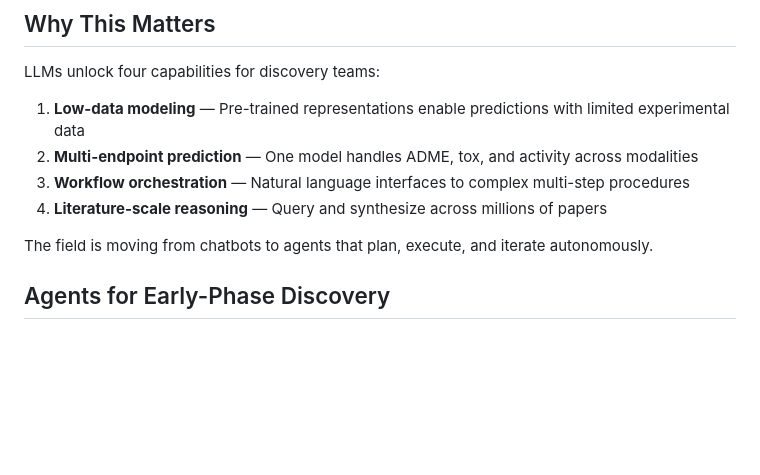
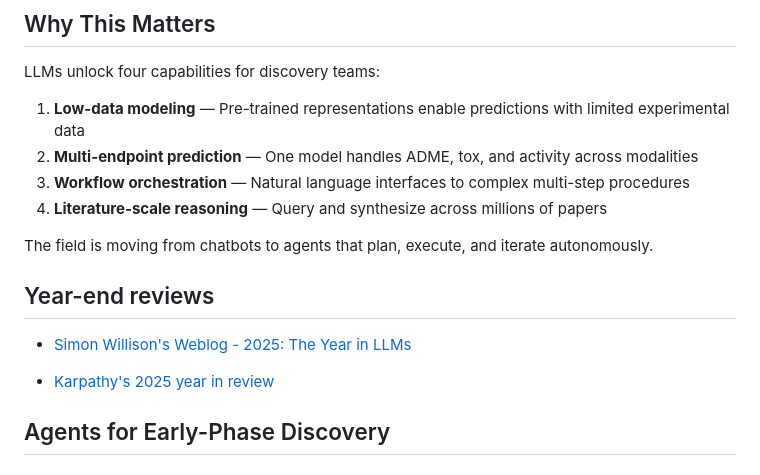
Before and after one commit to pgg1610/data_blog, a Markdown page: posts/2025-12-1-Language_Models.md, the part around one of its changes. Rendered like a GitHub page; blank space fills up the shorter version.

Commit message:
update blogs

```diff
--- a/posts/2025-12-1-Language_Models.md
+++ b/posts/2025-12-1-Language_Models.md
@@ -26,6 +26,12 @@ LLMs unlock four capabilities for discovery teams:
 4. **Literature-scale reasoning** — Query and synthesize across millions of papers
 
 The field is moving from chatbots to agents that plan, execute, and iterate autonomously.
+
+## Year-end reviews
+
+* [Simon Willison's Weblog - 2025: The Year in LLMs](https://simonwillison.net/2025/Dec/31/the-year-in-llms/)
+
+* [Karpathy's 2025 year in review](https://karpathy.bearblog.dev/year-in-review-2025/)
 
 ## Agents for Early-Phase Discovery
 
```
Also changed, not shown: other parts of posts/2025-12-1-Language_Models.md (+1 -1 lines).
